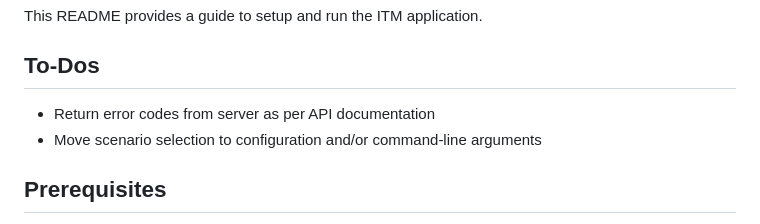
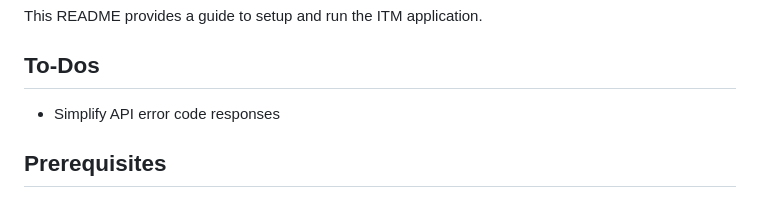
Before and after one commit to NextCenturyCorporation/itm-mvp, a Markdown page: README.md, the part around the change. GitHub-like rendering.

Commit message:
Updated To-Dos

```diff
--- a/README.md
+++ b/README.md
@@ -3,9 +3,7 @@
 This README provides a guide to setup and run the ITM application.
 
 ## To-Dos
-* Return error codes from server as per API documentation
-* Move scenario selection to configuration and/or command-line arguments
-
+* Simplify API error code responses
 
 ## Prerequisites
 
```
